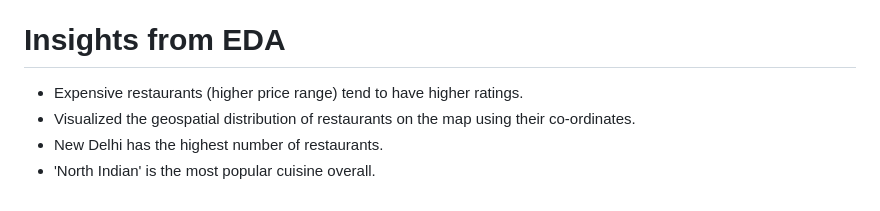
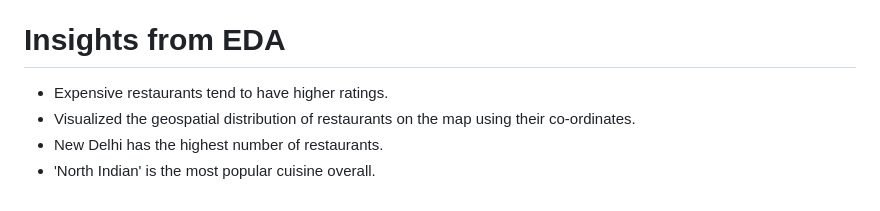
Before and after one commit to galax19ksh/Restaurant-Rating-Prediction-Recommendation-and-Analysis, a Markdown page: README.md, the part around the change. GitHub-like rendering.

```diff
--- a/README.md
+++ b/README.md
@@ -65,7 +65,7 @@ pandas, numpy, matplotlib, seaborn, scikitlearn
 * Random Forest performs better on the model than logistic regression.
 
 # Insights from EDA
-* Expensive restaurants (higher price range) tend to have higher ratings.
+* Expensive restaurants tend to have higher ratings.
 * Visualized the geospatial distribution of restaurants on the map using their co-ordinates.
 * New Delhi has the highest number of restaurants.
 * 'North Indian' is the most popular cuisine overall.
```
